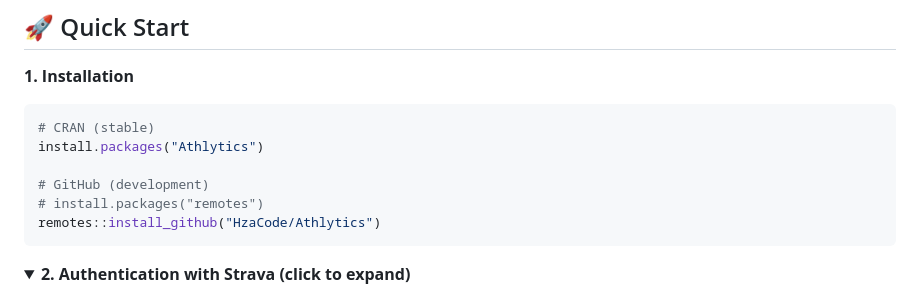
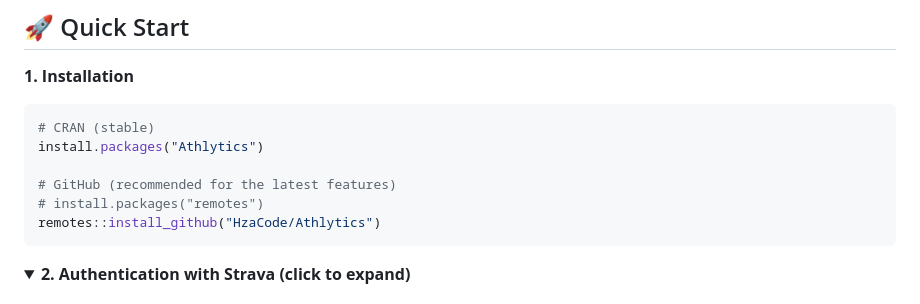
Before and after one commit to HzaCode/Athlytics, a Markdown page: README.md, the part around the change. Drawn GitHub-style; folded sections open.

````diff
--- a/README.md
+++ b/README.md
@@ -66,7 +66,7 @@
 # CRAN (stable)
 install.packages("Athlytics")
 
-# GitHub (development)
+# GitHub (recommended for the latest features)
 # install.packages("remotes")
 remotes::install_github("HzaCode/Athlytics")
 ```
````
